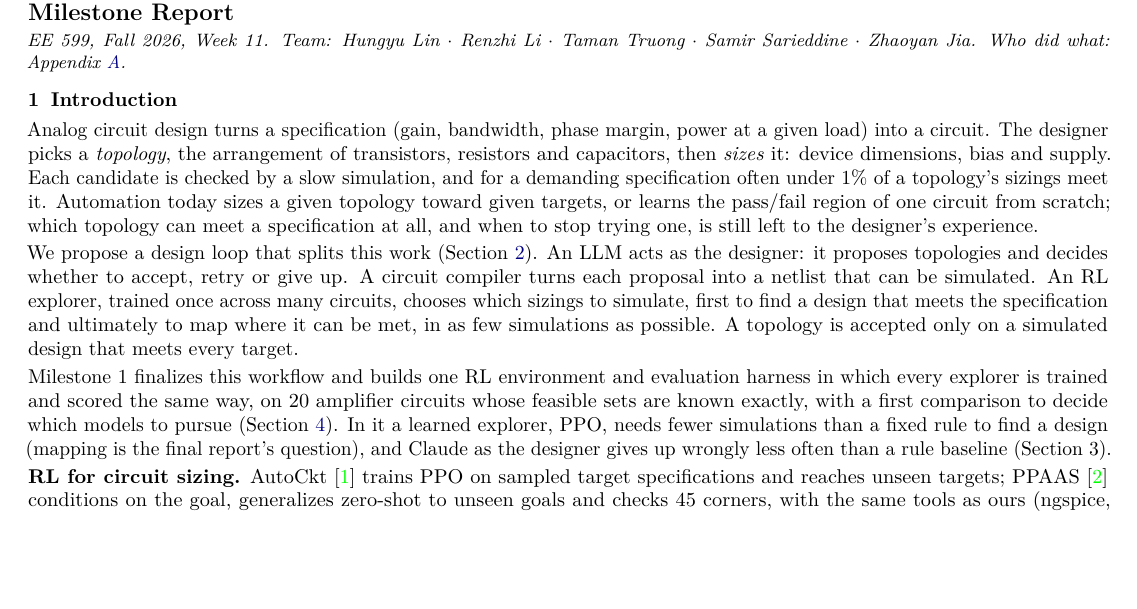
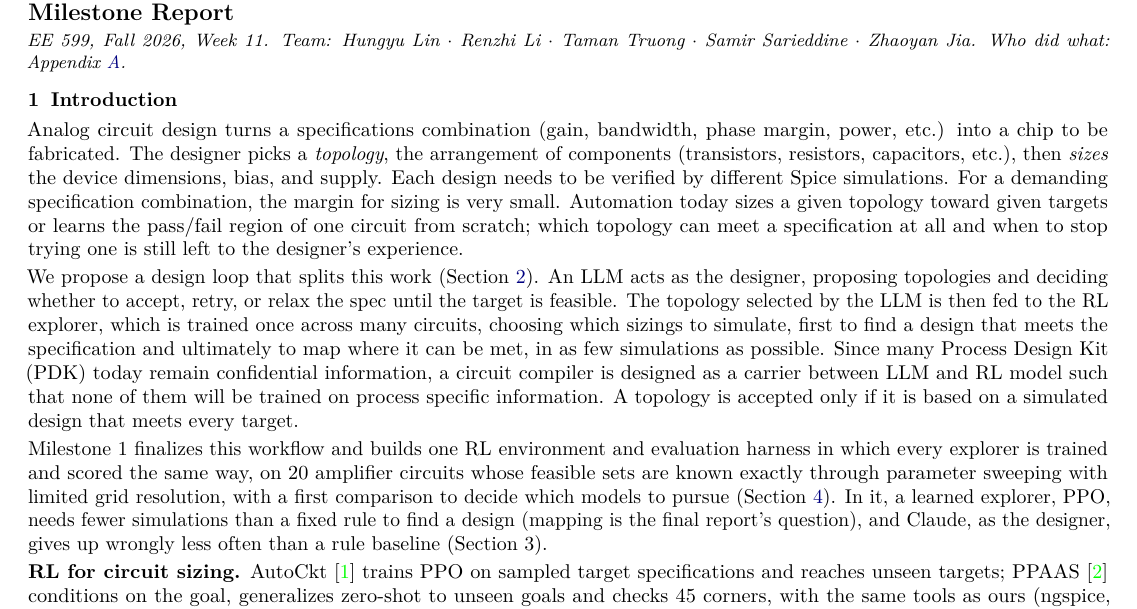
Before and after one commit to RenzhiL/EE599-Project-Milestone-Report, a LaTeX document (milestone.tex): part of page 1 of 4 before the commit and part of page 1 of 5 after it, cut so that both start at the same text, the shorter picture padded with empty space. Compiled offline with pdfLaTeX.

Commit message:
Updates from Overleaf

```diff
--- a/milestone.tex
+++ b/milestone.tex
@@ -56,23 +56,21 @@
 
 % ==================================================================
 \section{Introduction}\label{sec:related}
-Analog circuit design turns a specification (gain, bandwidth, phase margin, power at a given load) into a circuit. The
-designer picks a \emph{topology}, the arrangement of transistors, resistors and capacitors, then \emph{sizes} it:
-device dimensions, bias and supply. Each candidate is checked by a slow simulation, and for a demanding
-specification often under 1\% of a topology's sizings meet it. Automation today sizes a given topology toward
-given targets, or learns the pass/fail region of one circuit from scratch; which topology can meet a specification at
-all, and when to stop trying one, is still left to the designer's experience.
+Analog circuit design turns a specifications combination (gain, bandwidth, phase margin, power, etc.) into a chip to be fabricated. The
+designer picks a \emph{topology}, the arrangement of components (transistors, resistors, capacitors, etc.), then \emph{sizes} the
+device dimensions, bias, and supply. Each design needs to be verified by different Spice simulations. For a demanding
+specification combination, the margin for sizing is very small. Automation today sizes a given topology toward
+given targets or learns the pass/fail region of one circuit from scratch; which topology can meet a specification at
+all and when to stop trying one is still left to the designer's experience.
 
-We propose a design loop that splits this work (Section~\ref{sec:loop}). An LLM acts as the designer: it proposes
-topologies and decides whether to accept, retry or give up. A circuit compiler turns each proposal into a netlist that
-can be simulated. An RL explorer, trained once across many circuits, chooses which sizings to simulate, first to find
-a design that meets the specification and ultimately to map where it can be met, in as few simulations as possible. A
-topology is accepted only on a simulated design that meets every target.
+We propose a design loop that splits this work (Section~\ref{sec:loop}). An LLM acts as the designer, proposing
+topologies and deciding whether to accept, retry, or relax the spec until the target is feasible. The topology selected by the LLM is then fed to the RL explorer, which is trained once across many circuits, choosing which sizings to simulate, first to find
+a design that meets the specification and ultimately to map where it can be met, in as few simulations as possible. Since many Process Design Kit (PDK) today remain confidential information, a circuit compiler is designed as a carrier between LLM and RL model such that none of them will be trained on process specific information. A topology is accepted only if it is based on a simulated design that meets every target.
 
 Milestone 1 finalizes this workflow and builds one RL environment and evaluation harness in which every explorer is
-trained and scored the same way, on 20 amplifier circuits whose feasible sets are known exactly, with a first
-comparison to decide which models to pursue (Section~\ref{sec:goals}). In it a learned explorer, PPO, needs fewer
-simulations than a fixed rule to find a design (mapping is the final report's question), and Claude as the designer gives up wrongly less often than a rule
+trained and scored the same way, on 20 amplifier circuits whose feasible sets are known exactly through parameter sweeping with limited grid resolution, with a first
+comparison to decide which models to pursue (Section~\ref{sec:goals}). In it, a learned explorer, PPO, needs fewer
+simulations than a fixed rule to find a design (mapping is the final report's question), and Claude, as the designer, gives up wrongly less often than a rule
 baseline (Section~3).
 
 \textbf{RL for circuit sizing.} AutoCkt~\cite{autockt} trains PPO on sampled target specifications and reaches unseen
```
